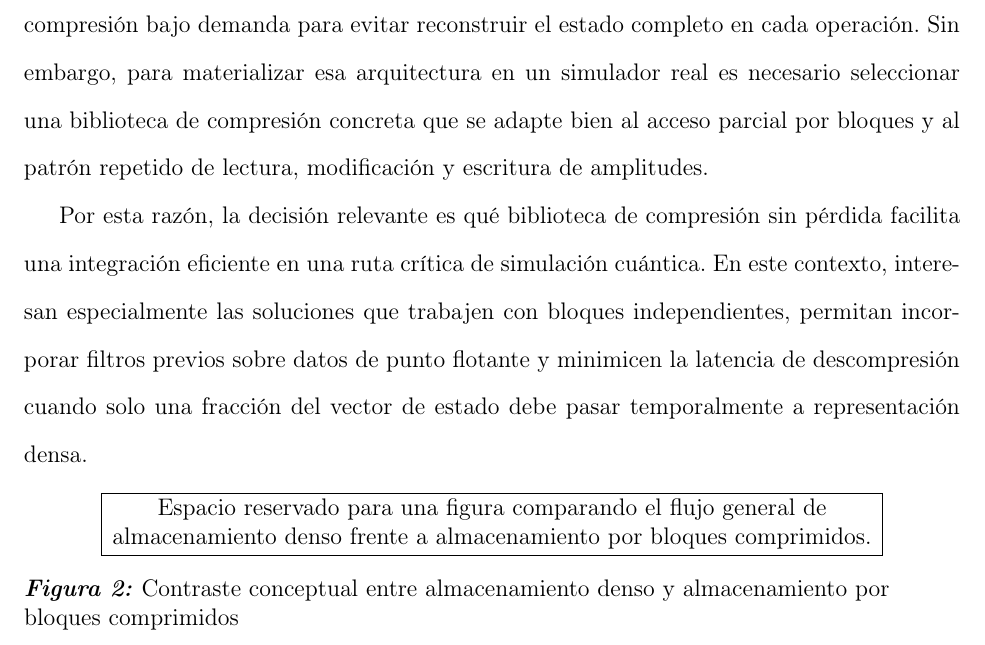
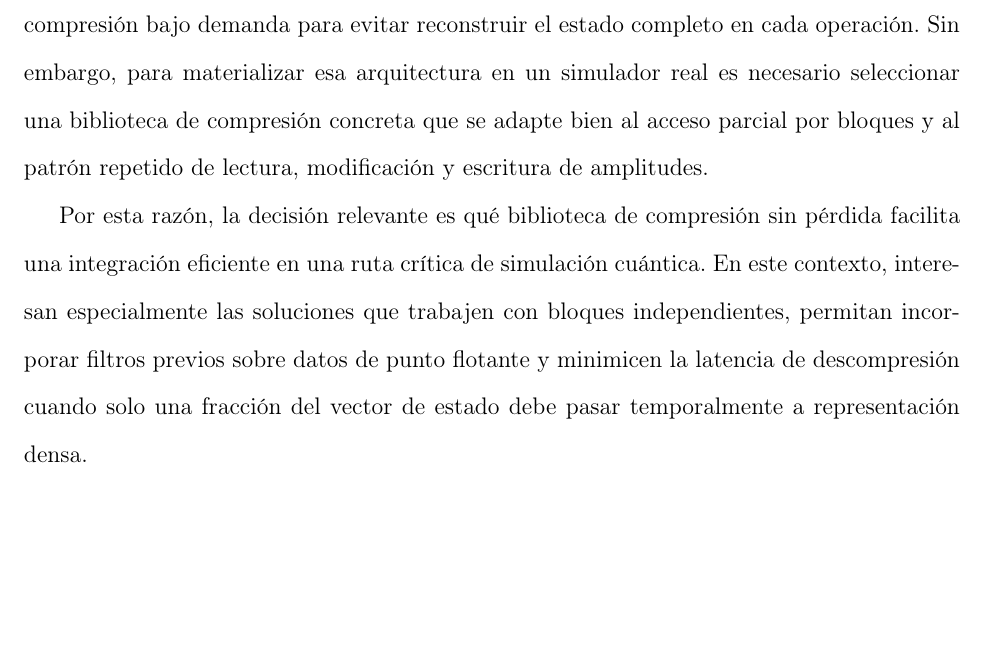
Before and after one commit to buendiagon/Trabajo-de-grado, a LaTeX document (main.tex, which reads sections/3. Compresión/1. necesidad.tex): part of page 42 of 68, cut so that both start at the same text, the shorter picture padded with empty space. Compiled offline with pdfLaTeX.

```diff
--- a/sections/3. Compresión/1. necesidad.tex
+++ b/sections/3. Compresión/1. necesidad.tex
@@ -12,12 +12,3 @@
 especialmente las soluciones que trabajen con bloques independientes, permitan incorporar filtros previos sobre
 datos de punto flotante y minimicen la latencia de descompresión cuando solo una fracción del vector de estado
 debe pasar temporalmente a representación densa.
-
-\begin{figure}[H]
-    \centering
-    \fbox{\parbox{0.82\linewidth}{\centering
-        Espacio reservado para una figura comparando el flujo general de almacenamiento denso frente a almacenamiento
-        por bloques comprimidos.}}
-    \caption{Contraste conceptual entre almacenamiento denso y almacenamiento por bloques comprimidos}
-    \label{fig:compression-context-placeholder}
-\end{figure}
```
Also changed, not shown: sections/5. Desarrollo/0. desarrollo.tex (+1 -8 lines), sections/6. Analisis/0. analisis.tex (+3 -5 lines), images/development-architecture.png, images/simulation-design-architecture.png, main.pdf.
